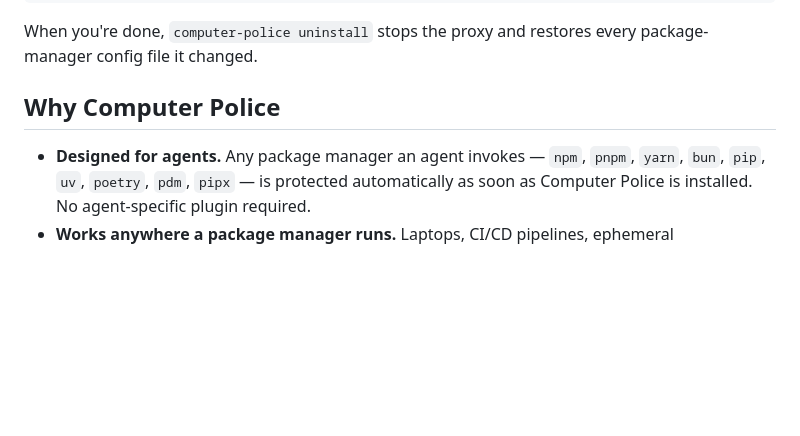
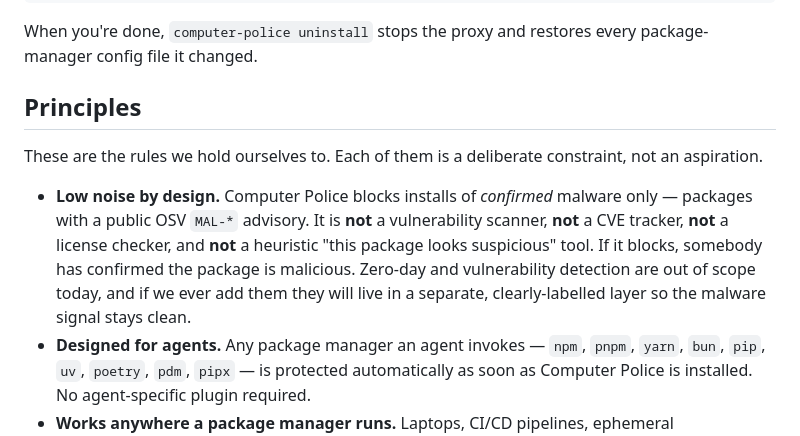
Before and after one commit to vidocsecurity/computer-police, a Markdown page: README.md, the part around the change. GitHub-like rendering; blank space fills up the shorter version.

Commit message:
Update README to clarify principles of Computer Police
- Added a new section titled "Principles" to outline the core rules guiding Computer Police.
- Emphasized the focus on low noise by design, ensuring only confirmed malware is blocked.
- Clarified the application's purpose and scope, distinguishing it from vulnerability scanners and other tools.

```diff
--- a/README.md
+++ b/README.md
@@ -69,8 +69,11 @@ computer-police ledger list --limit 20
 
 When you're done, `computer-police uninstall` stops the proxy and restores every package-manager config file it changed.
 
-## Why Computer Police
+## Principles
 
+These are the rules we hold ourselves to. Each of them is a deliberate constraint, not an aspiration.
+
+- **Low noise by design.** Computer Police blocks installs of *confirmed* malware only — packages with a public OSV `MAL-*` advisory. It is **not** a vulnerability scanner, **not** a CVE tracker, **not** a license checker, and **not** a heuristic "this package looks suspicious" tool. If it blocks, somebody has confirmed the package is malicious. Zero-day and vulnerability detection are out of scope today, and if we ever add them they will live in a separate, clearly-labelled layer so the malware signal stays clean.
 - **Designed for agents.** Any package manager an agent invokes — `npm`, `pnpm`, `yarn`, `bun`, `pip`, `uv`, `poetry`, `pdm`, `pipx` — is protected automatically as soon as Computer Police is installed. No agent-specific plugin required.
 - **Works anywhere a package manager runs.** Laptops, CI/CD pipelines, ephemeral devcontainers, remote agent sandboxes. One binary, one loopback listener.
 - **Local-first and private by design.** Your install events, package names, and lockfiles never leave your machine. The only outbound network call is fetching the public OSV advisory snapshot.
```
